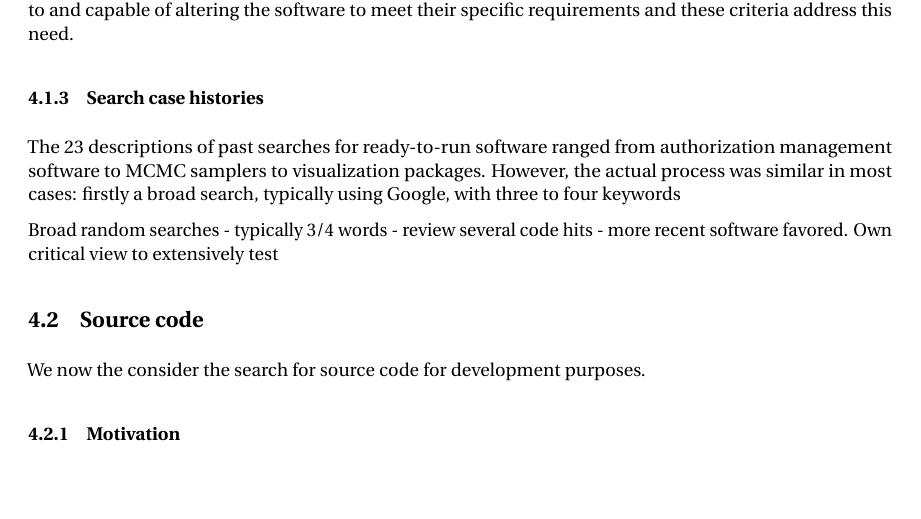
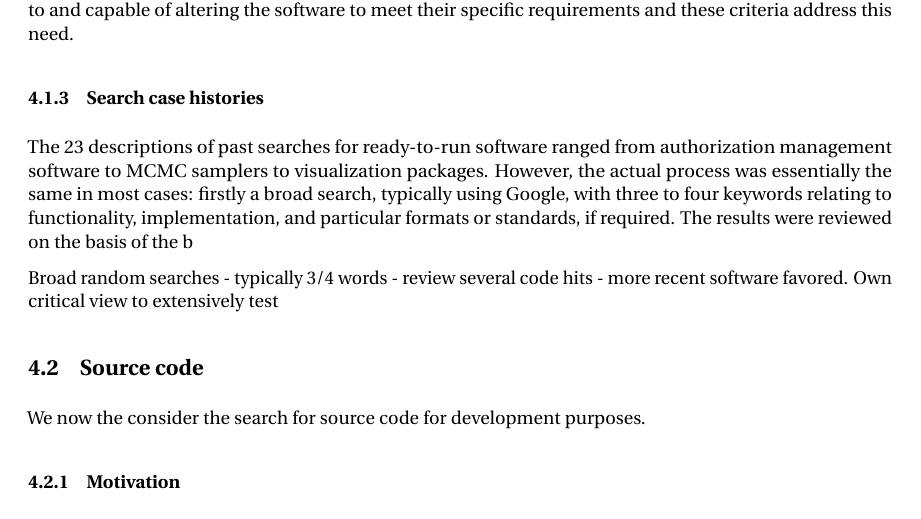
Before and after one commit to casics/project-docs, a LaTeX document (whitepaper.tex): part of page 3 of 7, cut so that both start at the same text, the shorter picture padded with empty space. Compiled offline with pdfLaTeX.

Commit message:
Update on Overleaf.

```diff
--- a/whitepaper.tex
+++ b/whitepaper.tex
@@ -57,8 +57,8 @@ Lastly we should note that even though the search is for ready-to-use software,
 
 \subsubsection{Search case histories}
 
-The 23 descriptions of past searches for ready-to-run software ranged from authorization management software to MCMC samplers to visualization packages. However, the actual process was similar in most cases: firstly a broad search, typically using Google, with three to four keywords
-
+The 23 descriptions of past searches for ready-to-run software ranged from authorization management software to MCMC samplers to visualization packages. However, the actual process was essentially the same in most cases: firstly a broad search, typically using Google, with three to four keywords relating to functionality, implementation, and particular formats or standards, if required.
+The results were reviewed on the basis of the b
 
 Broad random searches - typically 3/4 words - review several code hits - more recent software favored. Own critical view to extensively test
 
```
